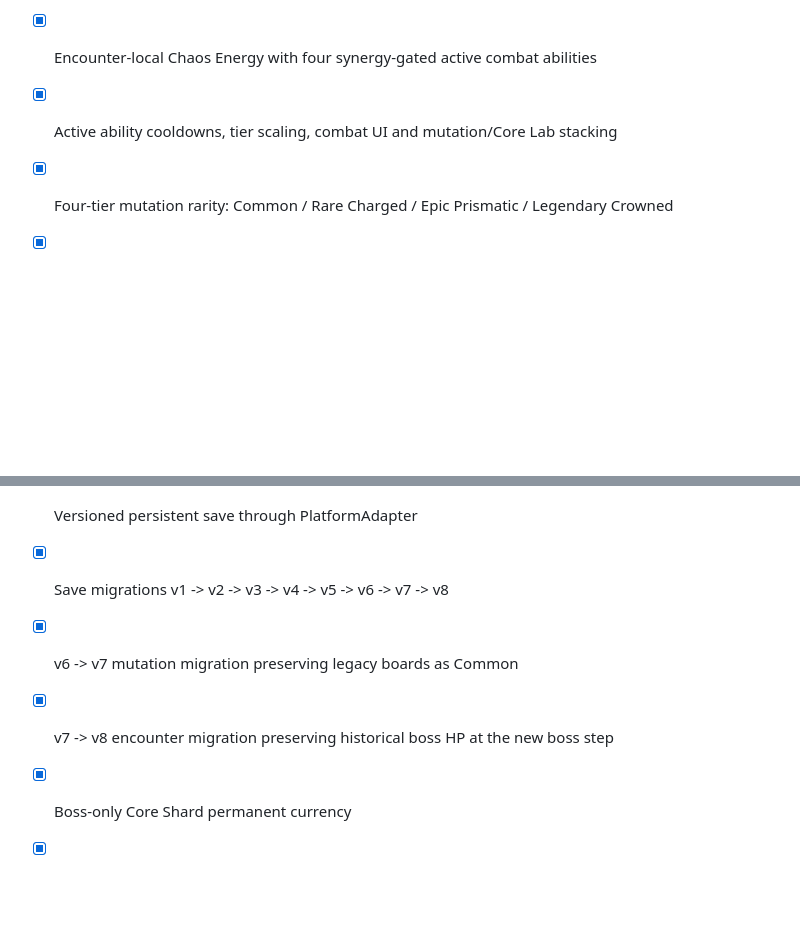
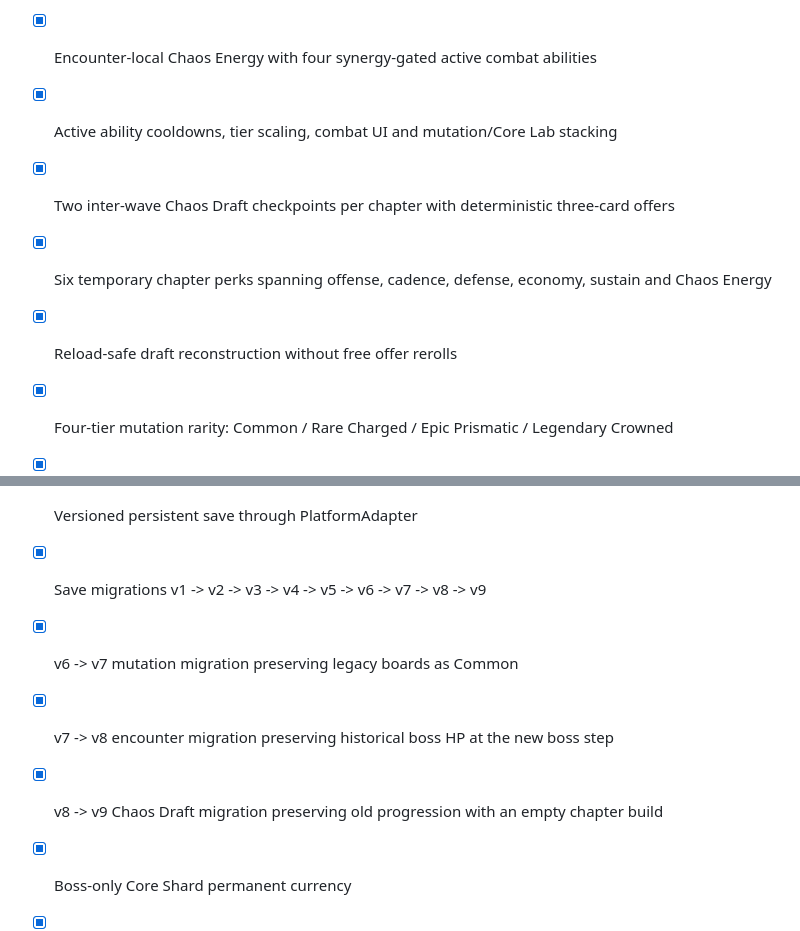
Before and after one commit to ivangemini/Brainrorgame, a Markdown page: docs/ROADMAP.md, 2 parts joined by grey strips. Rendered like a GitHub page; blank space fills up the shorter version.

Commit message:
docs: mark chaos draft gameplay complete

```diff
--- a/docs/ROADMAP.md
+++ b/docs/ROADMAP.md
@@ -79,6 +79,9 @@ Success condition: 60 seconds of gameplay already looks and feels commercially p
 - [x] Active crew synergy labels with tier-change pulse above the merge board
 - [x] Encounter-local Chaos Energy with four synergy-gated active combat abilities
 - [x] Active ability cooldowns, tier scaling, combat UI and mutation/Core Lab stacking
+- [x] Two inter-wave Chaos Draft checkpoints per chapter with deterministic three-card offers
+- [x] Six temporary chapter perks spanning offense, cadence, defense, economy, sustain and Chaos Energy
+- [x] Reload-safe draft reconstruction without free offer rerolls
 - [x] Four-tier mutation rarity: Common / Rare Charged / Epic Prismatic / Legendary Crowned
 - [x] Mutation roll rates, combat modifiers, merge inheritance and rarity-promotion rules
 - [x] Project-owned mutation secondary-silhouette overlays with animated board presentation
@@ -87,9 +90,10 @@ Success condition: 60 seconds of gameplay already looks and feels commercially p
 - [x] Merge / combat / reward VFX hierarchy
 - [x] Authored procedural SFX palette with browser-safe audio unlock
 - [x] Versioned persistent save through PlatformAdapter
-- [x] Save migrations v1 -> v2 -> v3 -> v4 -> v5 -> v6 -> v7 -> v8
+- [x] Save migrations v1 -> v2 -> v3 -> v4 -> v5 -> v6 -> v7 -> v8 -> v9
 - [x] v6 -> v7 mutation migration preserving legacy boards as Common
 - [x] v7 -> v8 encounter migration preserving historical boss HP at the new boss step
+- [x] v8 -> v9 Chaos Draft migration preserving old progression with an empty chapter build
 - [x] Boss-only Core Shard permanent currency
 - [x] Three permanent upgrade tracks and Core Lab UI
 - [x] Capped offline coin progression on reload/background resume
```
